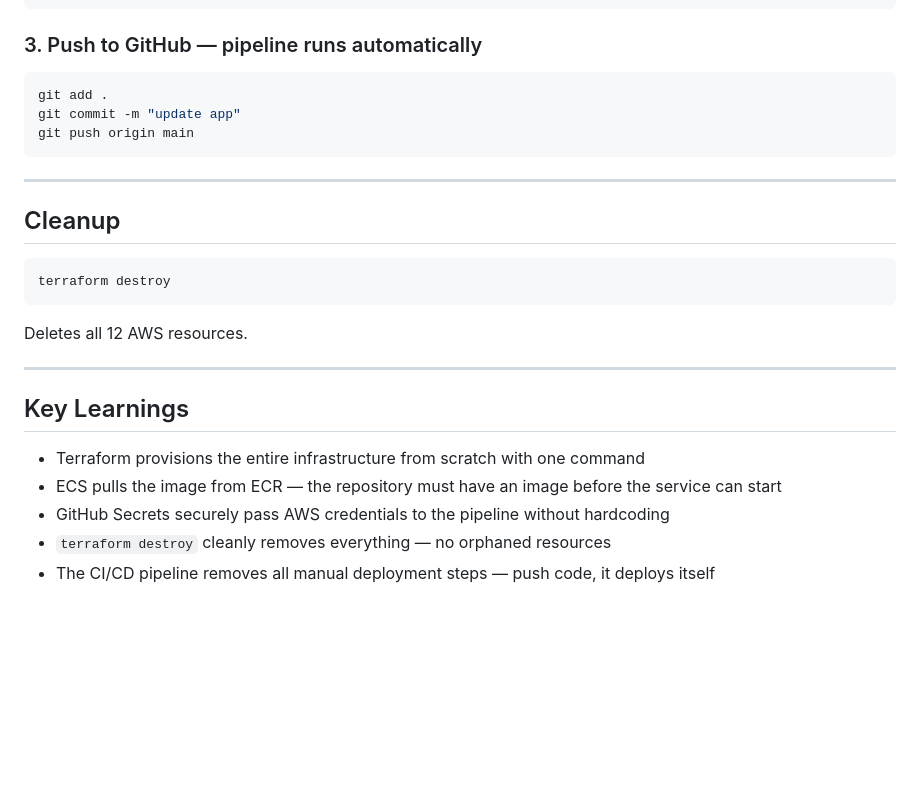
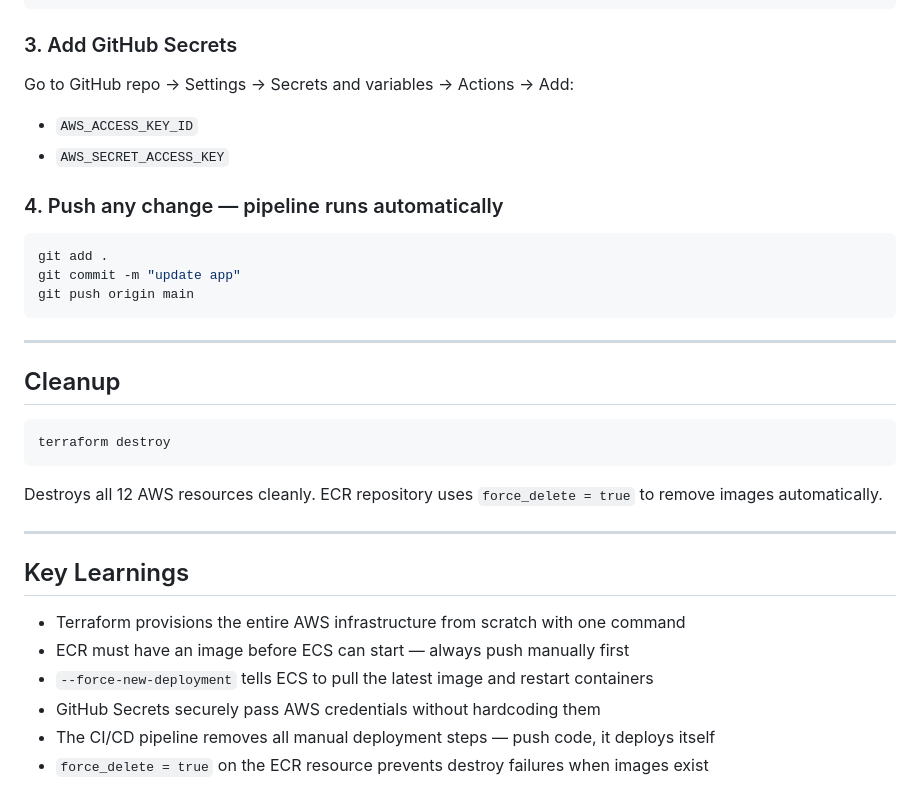
Before and after one commit to nainashee/aws-capstone-cicd, a Markdown page: README.md, the part around the change printed below. GitHub-like rendering; blank space fills up the shorter version.

````diff
--- a/README.md
+++ b/README.md
@@ -99,7 +142,12 @@ docker tag my-webpage:latest <ecr-uri>:latest
 docker push <ecr-uri>:latest
 ```
 
-### 3. Push to GitHub — pipeline runs automatically
+### 3. Add GitHub Secrets
+Go to GitHub repo → Settings → Secrets and variables → Actions → Add:
+- `AWS_ACCESS_KEY_ID`
+- `AWS_SECRET_ACCESS_KEY`
+
+### 4. Push any change — pipeline runs automatically
 ```bash
 git add .
 git commit -m "update app"
@@ -114,14 +162,15 @@ git push origin main
 terraform destroy
 ```
 
-Deletes all 12 AWS resources.
+Destroys all 12 AWS resources cleanly. ECR repository uses `force_delete = true` to remove images automatically.
 
 ---
 
 ## Key Learnings
 
-- Terraform provisions the entire infrastructure from scratch with one command
-- ECS pulls the image from ECR — the repository must have an image before the service can start
-- GitHub Secrets securely pass AWS credentials to the pipeline without hardcoding
-- `terraform destroy` cleanly removes everything — no orphaned resources
+- Terraform provisions the entire AWS infrastructure from scratch with one command
+- ECR must have an image before ECS can start — always push manually first
+- `--force-new-deployment` tells ECS to pull the latest image and restart containers
+- GitHub Secrets securely pass AWS credentials without hardcoding them
 - The CI/CD pipeline removes all manual deployment steps — push code, it deploys itself
+- `force_delete = true` on the ECR resource prevents destroy failures when images exist
````
Also changed, not shown: other parts of README.md (+72 -29 lines), capstone-architecture.png.
